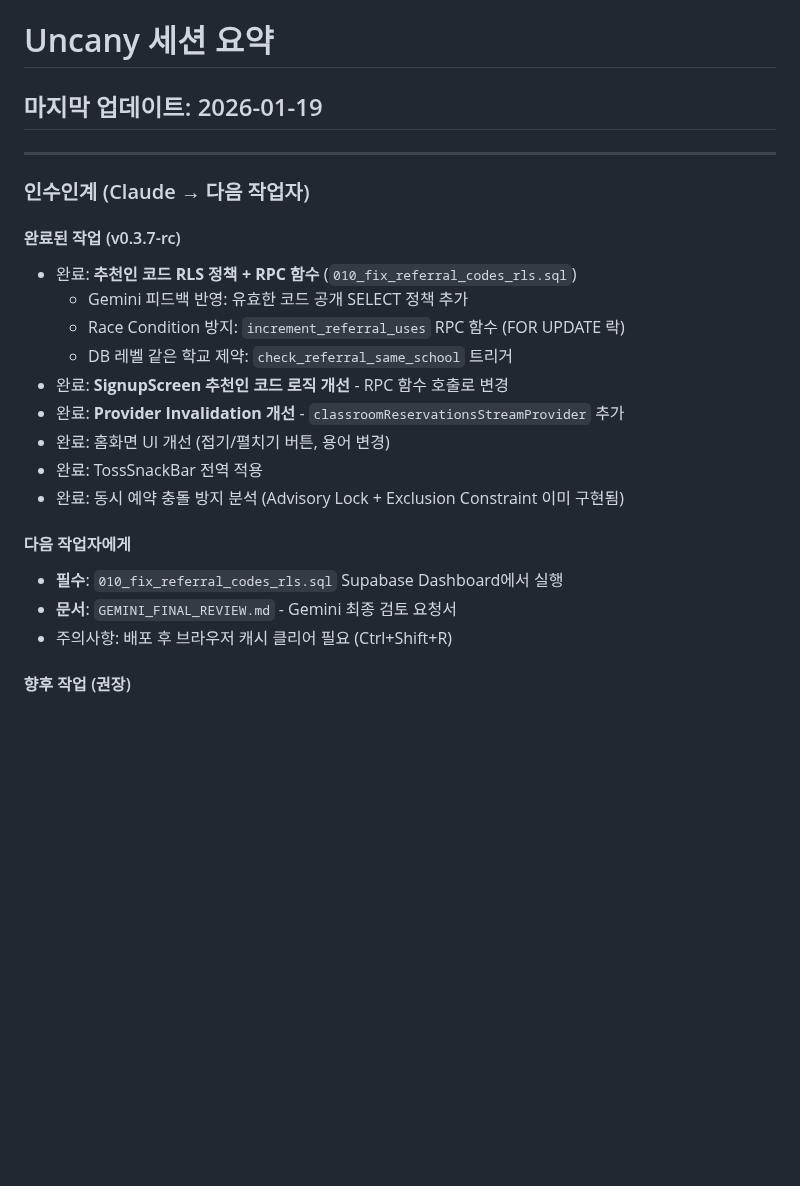
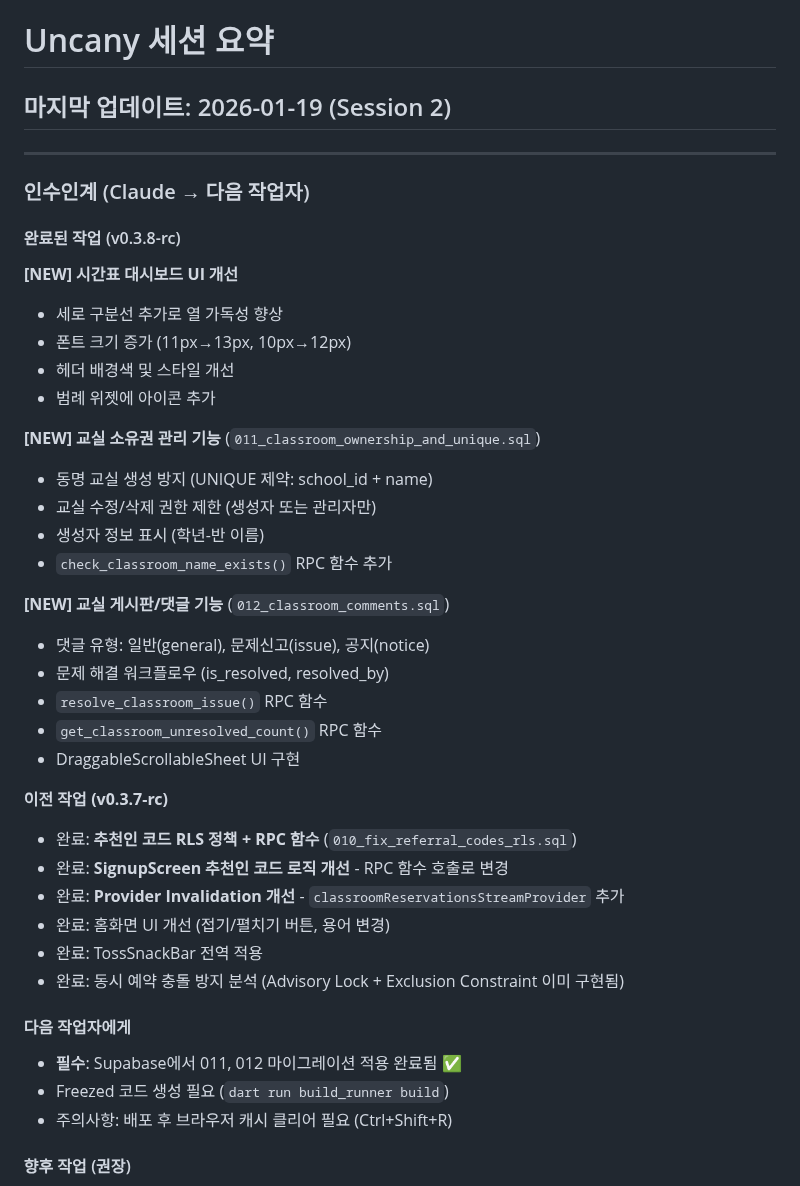
Before and after one commit to hyunwoooim-star/Uncany, a Markdown page: docs/SESSION_SUMMARY.md, the part around one of its changes. Drawn GitHub-style; blank space fills up the shorter version.

```diff
--- a/docs/SESSION_SUMMARY.md
+++ b/docs/SESSION_SUMMARY.md
@@ -1,16 +1,34 @@
 # Uncany 세션 요약
 
-## 마지막 업데이트: 2026-01-19
+## 마지막 업데이트: 2026-01-19 (Session 2)
 
 ---
 
 ### 인수인계 (Claude → 다음 작업자)
 
-#### 완료된 작업 (v0.3.7-rc)
+#### 완료된 작업 (v0.3.8-rc)
+
+**[NEW] 시간표 대시보드 UI 개선**
+- 세로 구분선 추가로 열 가독성 향상
+- 폰트 크기 증가 (11px→13px, 10px→12px)
+- 헤더 배경색 및 스타일 개선
+- 범례 위젯에 아이콘 추가
+
+**[NEW] 교실 소유권 관리 기능** (`011_classroom_ownership_and_unique.sql`)
+- 동명 교실 생성 방지 (UNIQUE 제약: school_id + name)
+- 교실 수정/삭제 권한 제한 (생성자 또는 관리자만)
+- 생성자 정보 표시 (학년-반 이름)
+- `check_classroom_name_exists()` RPC 함수 추가
+
+**[NEW] 교실 게시판/댓글 기능** (`012_classroom_comments.sql`)
+- 댓글 유형: 일반(general), 문제신고(issue), 공지(notice)
+- 문제 해결 워크플로우 (is_resolved, resolved_by)
+- `resolve_classroom_issue()` RPC 함수
+- `get_classroom_unresolved_count()` RPC 함수
+- DraggableScrollableSheet UI 구현
+
+**이전 작업 (v0.3.7-rc)**
 - 완료: **추천인 코드 RLS 정책 + RPC 함수** (`010_fix_referral_codes_rls.sql`)
-  - Gemini 피드백 반영: 유효한 코드 공개 SELECT 정책 추가
-  - Race Condition 방지: `increment_referral_uses` RPC 함수 (FOR UPDATE 락)
-  - DB 레벨 같은 학교 제약: `check_referral_same_school` 트리거
 - 완료: **SignupScreen 추천인 코드 로직 개선** - RPC 함수 호출로 변경
 - 완료: **Provider Invalidation 개선** - `classroomReservationsStreamProvider` 추가
 - 완료: 홈화면 UI 개선 (접기/펼치기 버튼, 용어 변경)
@@ -18,8 +36,8 @@
 - 완료: 동시 예약 충돌 방지 분석 (Advisory Lock + Exclusion Constraint 이미 구현됨)
 
 #### 다음 작업자에게
-- **필수**: `010_fix_referral_codes_rls.sql` Supabase Dashboard에서 실행
-- **문서**: `GEMINI_FINAL_REVIEW.md` - Gemini 최종 검토 요청서
+- **필수**: Supabase에서 011, 012 마이그레이션 적용 완료됨 ✅
+- Freezed 코드 생성 필요 (`dart run build_runner build`)
 - 주의사항: 배포 후 브라우저 캐시 클리어 필요 (Ctrl+Shift+R)
 
 #### 향후 작업 (권장)
```
Also changed, not shown: other parts of docs/SESSION_SUMMARY.md (+37 -0 lines).
